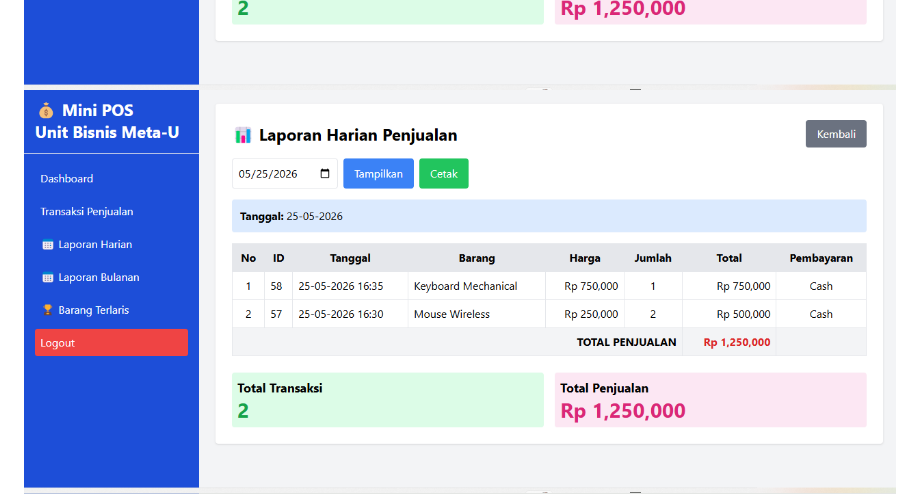
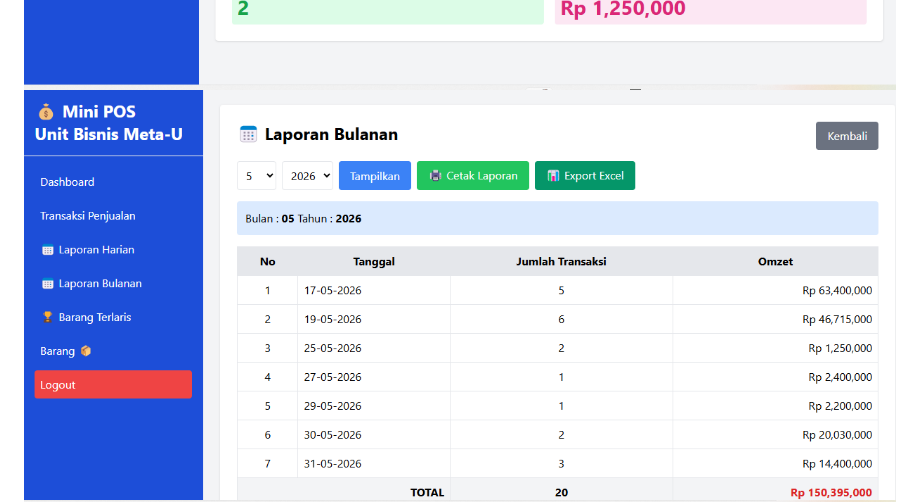
Before and after one commit to amrin2017/minipos-js, a Markdown page: readme.md, the part around the change. GitHub-like rendering; pictures changed too: image/laporan_bulanan_penjualan.png (added), image/laporan_penjualan_bulanan.png (deleted).

Commit message:
ada penambahan barang + readme.md

```diff
--- a/readme.md
+++ b/readme.md
@@ -61,6 +61,6 @@ E. SCREENSHOT
 ![/image](/image/transaksi_penjualan.png)
 ![/image](/image/struk.png)
 ![/image](/image/laporan_penjualan_harian.png)
-![/image](/image/laporan_penjualan_bulanan.png)
+![/image](/image/laporan_bulanan_penjualan.png)
 ![/image](/image/laporan_barang_terlaris.png)
 ![/image](/image/laporan_bulanan_excel.png)
```
